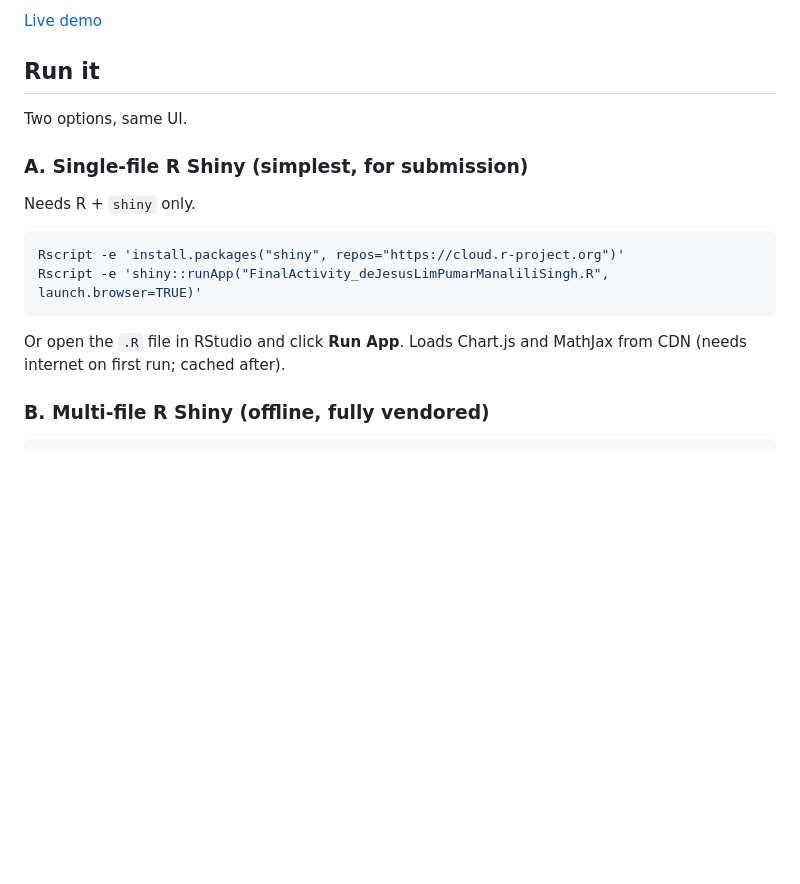
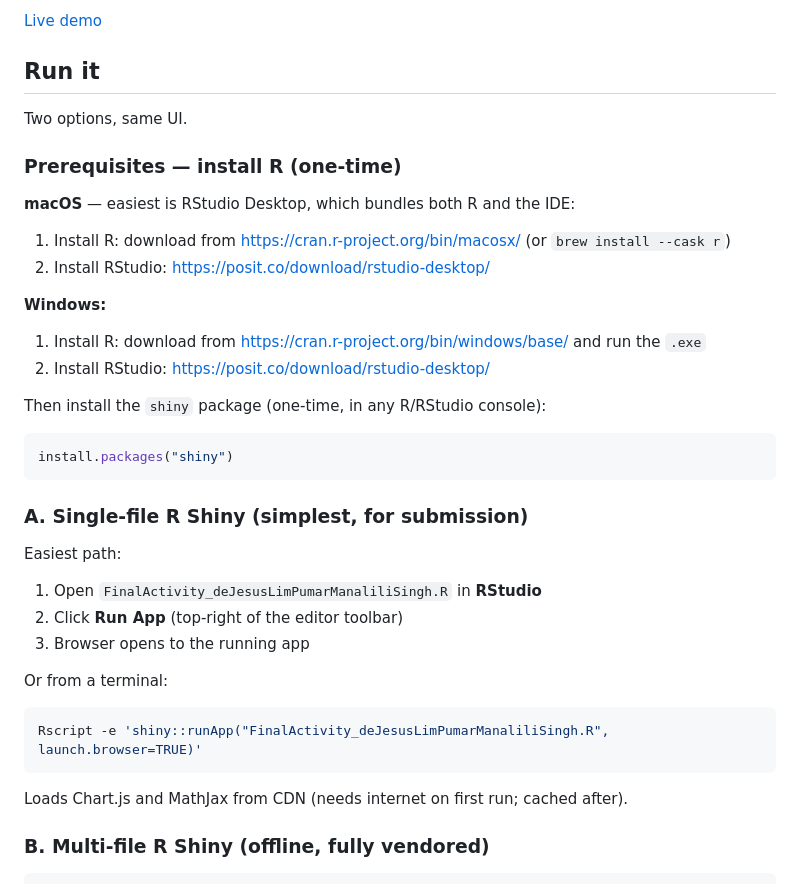
Before and after one commit to kulaizki/cubic-splines, a Markdown page: README.md, the part around the change. GitHub-like rendering; blank space fills up the shorter version.

Commit message:
docs: add r and rstudio install steps for windows and mac

````diff
--- a/README.md
+++ b/README.md
@@ -11,17 +11,39 @@ maps the curve's height to pitch over time.
 
 Two options, same UI.
 
+### Prerequisites — install R (one-time)
+
+**macOS** — easiest is RStudio Desktop, which bundles both R and the IDE:
+
+1. Install R: download from <https://cran.r-project.org/bin/macosx/> (or `brew install --cask r`)
+2. Install RStudio: <https://posit.co/download/rstudio-desktop/>
+
+**Windows:**
+
+1. Install R: download from <https://cran.r-project.org/bin/windows/base/> and run the `.exe`
+2. Install RStudio: <https://posit.co/download/rstudio-desktop/>
+
+Then install the `shiny` package (one-time, in any R/RStudio console):
+
+```r
+install.packages("shiny")
+```
+
 ### A. Single-file R Shiny (simplest, for submission)
 
-Needs R + `shiny` only.
+Easiest path:
+
+1. Open `FinalActivity_deJesusLimPumarManaliliSingh.R` in **RStudio**
+2. Click **Run App** (top-right of the editor toolbar)
+3. Browser opens to the running app
+
+Or from a terminal:
 
 ```bash
-Rscript -e 'install.packages("shiny", repos="https://cloud.r-project.org")'
 Rscript -e 'shiny::runApp("FinalActivity_deJesusLimPumarManaliliSingh.R", launch.browser=TRUE)'
 ```
 
-Or open the `.R` file in RStudio and click **Run App**. Loads Chart.js and
-MathJax from CDN (needs internet on first run; cached after).
+Loads Chart.js and MathJax from CDN (needs internet on first run; cached after).
 
 ### B. Multi-file R Shiny (offline, fully vendored)
 
````
